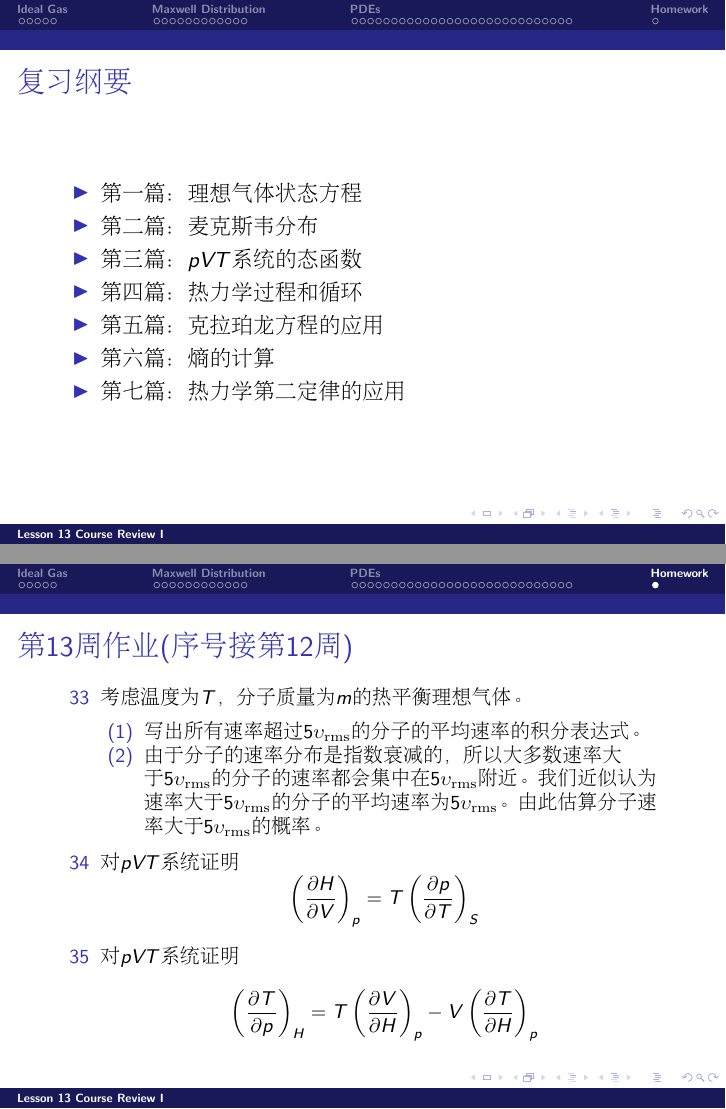
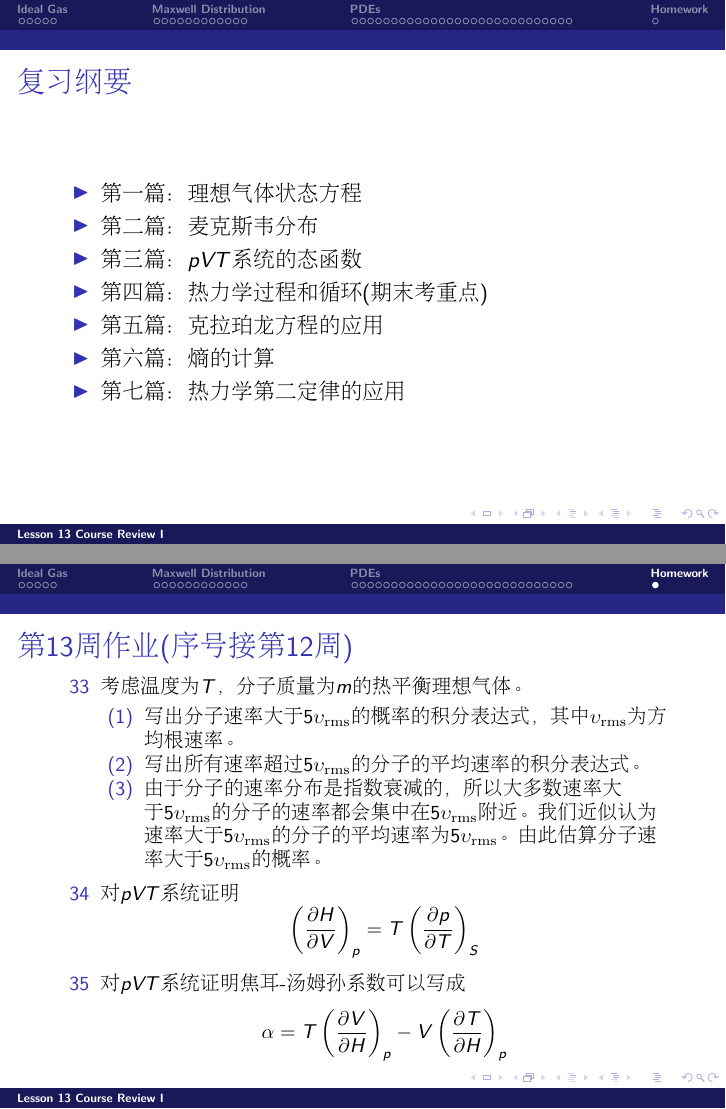
Before and after one commit to zqhuang/SYSU_TD, LaTeX slides (tex/Lecture13_ReviewI.tex): pages 2 and 48 of 48, joined at a grey line. Compiled offline with pdfLaTeX.

Commit message:
change structure

```diff
--- a/tex/Lecture13_ReviewI.tex
+++ b/tex/Lecture13_ReviewI.tex
@@ -14,7 +14,7 @@
 \item{第一篇：理想气体状态方程}
 \item{第二篇：麦克斯韦分布}
 \item{第三篇：$pVT$系统的态函数}
-\item{第四篇：热力学过程和循环}
+\item{第四篇：热力学过程和循环(期末考重点)}
 \item{第五篇：克拉珀龙方程的应用}
 \item{第六篇：熵的计算}
 \item{第七篇：热力学第二定律的应用}
@@ -607,13 +607,14 @@ $$ \oint TdS - \oint pdV = \oint dU = 0$$
   {\small
   \bitem
 \item[33]{ 考虑温度为$T$，分子质量为$m$的热平衡理想气体。
-    \bitem
-	\item[(1)] {写出所有速率超过$5\upsilon_{\rm rms}$的分子的平均速率的积分表达式。}
-	\item[(2)] {由于分子的速率分布是指数衰减的，所以大多数速率大于$5\upsilon_{\rm rms}$的分子的速率都会集中在$5\upsilon_{\rm rms}$附近。我们近似认为速率大于$5\upsilon_{\rm rms}$的分子的平均速率为$5\upsilon_{\rm rms}$。由此估算分子速率大于$5\upsilon_{\rm rms}$的概率。}
+  \bitem
+\item[(1)]{写出分子速率大于$5\upsilon_{\rm rms}$的概率的积分表达式，其中$\upsilon_{\rm rms}$为方均根速率。}
+\item[(2)] {写出所有速率超过$5\upsilon_{\rm rms}$的分子的平均速率的积分表达式。}
+\item[(3)] {由于分子的速率分布是指数衰减的，所以大多数速率大于$5\upsilon_{\rm rms}$的分子的速率都会集中在$5\upsilon_{\rm rms}$附近。我们近似认为速率大于$5\upsilon_{\rm rms}$的分子的平均速率为$5\upsilon_{\rm rms}$。由此估算分子速率大于$5\upsilon_{\rm rms}$的概率。}
           \eitem
 }
 \item[34]{对$pVT$系统证明  $$\pfrac HVp = T\pfrac pTS $$}
-\item[35]{对$pVT$系统证明$$\pfrac TpH = T \pfrac VHp - V\pfrac THp$$}
+\item[35]{对$pVT$系统证明焦耳-汤姆孙系数可以写成$$\alpha = T \pfrac VHp - V\pfrac THp$$}
   \eitem
 }
 
```
